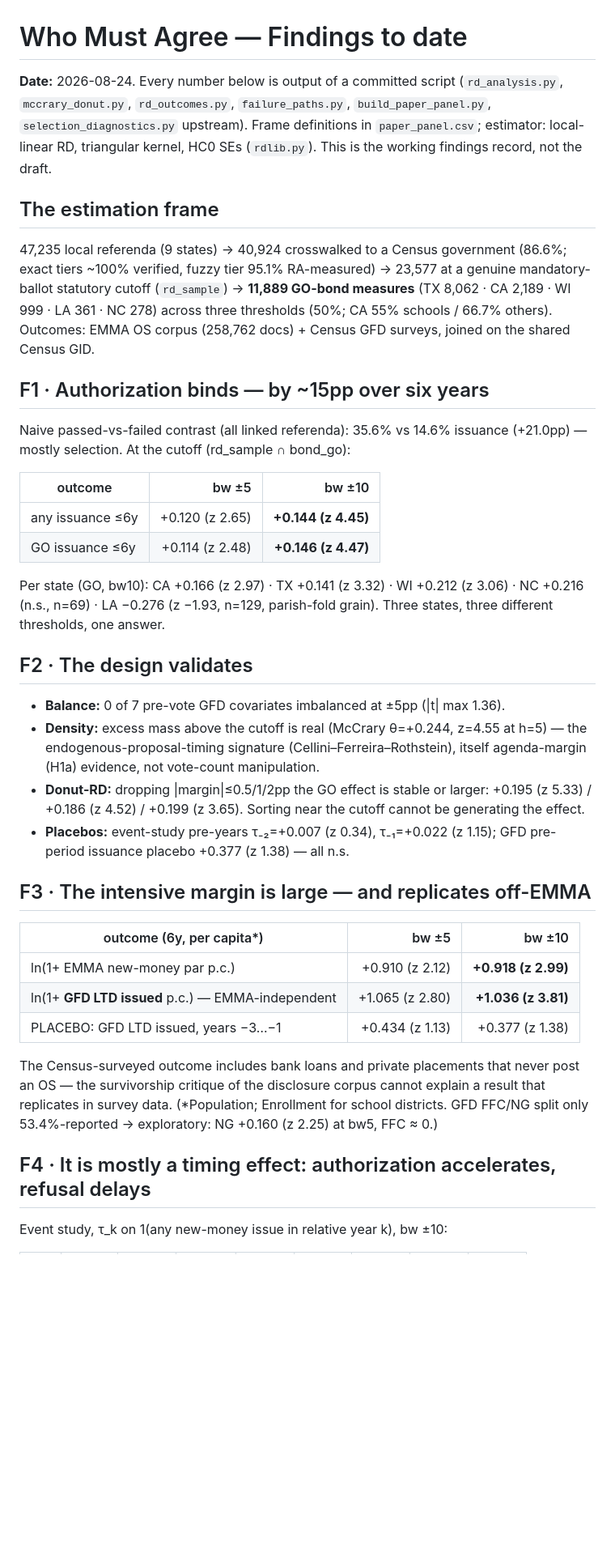
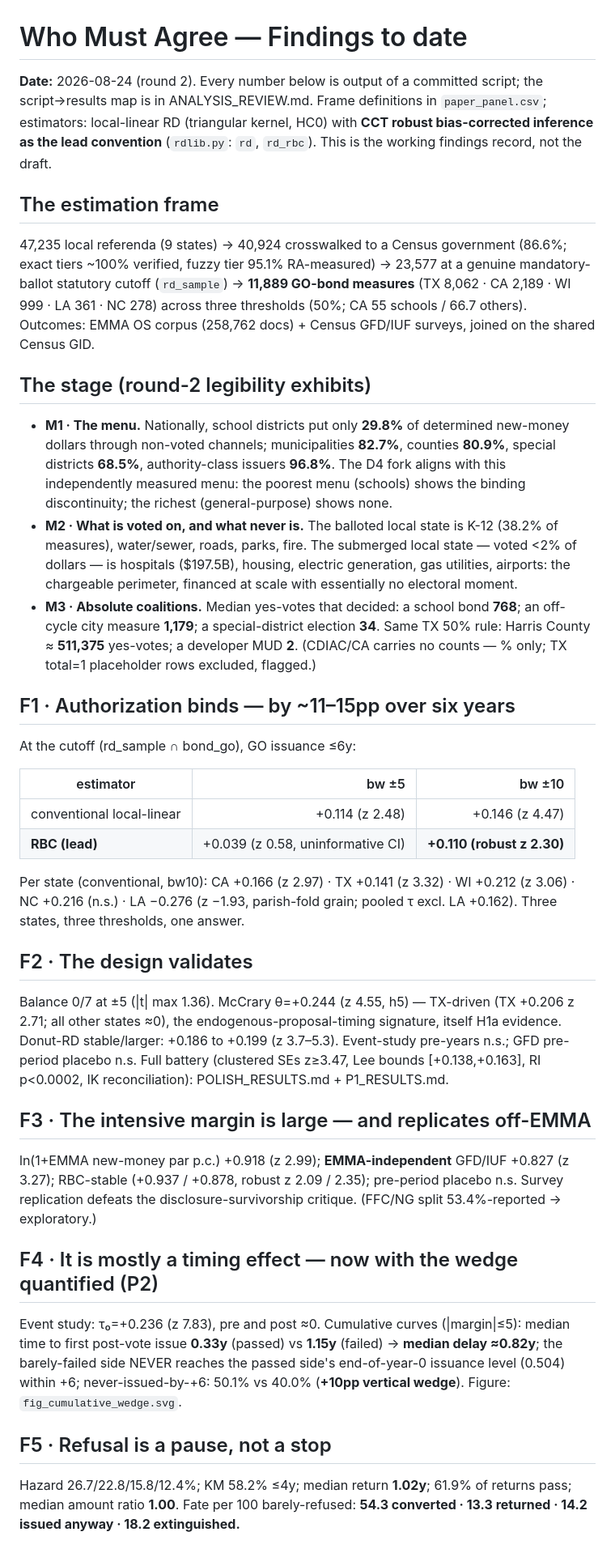
Before and after one commit to mauhirt/authorisation, a Markdown page: analysis/FINDINGS.md, the part around one of its changes. Shown at 81% size. GitHub-like rendering; blank space fills up the shorter version.

```diff
--- a/analysis/FINDINGS.md
+++ b/analysis/FINDINGS.md
@@ -1,56 +1,73 @@
 # Who Must Agree — Findings to date
 
-**Date:** 2026-08-24. Every number below is output of a committed script
-(`rd_analysis.py`, `mccrary_donut.py`, `rd_outcomes.py`, `failure_paths.py`,
-`build_paper_panel.py`, `selection_diagnostics.py` upstream). Frame definitions
-in `paper_panel.csv`; estimator: local-linear RD, triangular kernel, HC0 SEs
-(`rdlib.py`). This is the working findings record, not the draft.
+**Date:** 2026-08-24 (round 2). Every number below is output of a committed
+script; the script→results map is in ANALYSIS_REVIEW.md. Frame definitions in
+`paper_panel.csv`; estimators: local-linear RD (triangular kernel, HC0) with
+**CCT robust bias-corrected inference as the lead convention** (`rdlib.py`:
+`rd`, `rd_rbc`). This is the working findings record, not the draft.
 
 ## The estimation frame
 47,235 local referenda (9 states) → 40,924 crosswalked to a Census government
 (86.6%; exact tiers ~100% verified, fuzzy tier 95.1% RA-measured) → 23,577 at a
 genuine mandatory-ballot statutory cutoff (`rd_sample`) → **11,889 GO-bond
 measures** (TX 8,062 · CA 2,189 · WI 999 · LA 361 · NC 278) across three
-thresholds (50%; CA 55% schools / 66.7% others). Outcomes: EMMA OS corpus
-(258,762 docs) + Census GFD surveys, joined on the shared Census GID.
+thresholds (50%; CA 55 schools / 66.7 others). Outcomes: EMMA OS corpus
+(258,762 docs) + Census GFD/IUF surveys, joined on the shared Census GID.
 
-## F1 · Authorization binds — by ~15pp over six years
-Naive passed-vs-failed contrast (all linked referenda): 35.6% vs 14.6% issuance
-(+21.0pp) — mostly selection. At the cutoff (rd_sample ∩ bond_go):
+## The stage (round-2 legibility exhibits)
+- **M1 · The menu.** Nationally, school districts put only **29.8%** of
+  determined new-money dollars through non-voted channels; municipalities
+  **82.7%**, counties **80.9%**, special districts **68.5%**, authority-class
+  issuers **96.8%**. The D4 fork aligns with this independently measured menu:
+  the poorest menu (schools) shows the binding discontinuity; the richest
+  (general-purpose) shows none.
+- **M2 · What is voted on, and what never is.** The balloted local state is
+  K-12 (38.2% of measures), water/sewer, roads, parks, fire. The submerged
+  local state — voted <2% of dollars — is hospitals ($197.5B), housing,
+  electric generation, gas utilities, airports: the chargeable perimeter,
+  financed at scale with essentially no electoral moment.
+- **M3 · Absolute coalitions.** Median yes-votes that decided: a school bond
+  **768**; an off-cycle city measure **1,179**; a special-district election
+  **34**. Same TX 50% rule: Harris County ≈ **511,375** yes-votes; a developer
+  MUD **2**. (CDIAC/CA carries no counts — % only; TX total=1 placeholder rows
+  excluded, flagged.)
 
-| outcome | bw ±5 | bw ±10 |
+## F1 · Authorization binds — by ~11–15pp over six years
+At the cutoff (rd_sample ∩ bond_go), GO issuance ≤6y:
+
+| estimator | bw ±5 | bw ±10 |
 |---|--:|--:|
-| any issuance ≤6y | +0.120 (z 2.65) | **+0.144 (z 4.45)** |
-| GO issuance ≤6y | +0.114 (z 2.48) | **+0.146 (z 4.47)** |
+| conventional local-linear | +0.114 (z 2.48) | +0.146 (z 4.47) |
+| **RBC (lead)** | +0.039 (z 0.58, uninformative CI) | **+0.110 (robust z 2.30)** |
 
-Per state (GO, bw10): CA +0.166 (z 2.97) · TX +0.141 (z 3.32) · WI +0.212
-(z 3.06) · NC +0.216 (n.s., n=69) · LA −0.276 (z −1.93, n=129, parish-fold grain).
-Three states, three different thresholds, one answer.
+Per state (conventional, bw10): CA +0.166 (z 2.97) · TX +0.141 (z 3.32) ·
+WI +0.212 (z 3.06) · NC +0.216 (n.s.) · LA −0.276 (z −1.93, parish-fold grain;
+pooled τ excl. LA +0.162). Three states, three thresholds, one answer.
 
 ## F2 · The design validates
-- **Balance:** 0 of 7 pre-vote GFD covariates imbalanced at ±5pp (|t| max 1.36).
-- **Density:** excess mass above the cutoff is real (McCrary θ=+0.244, z=4.55 at
-  h=5) — the endogenous-proposal-timing signature (Cellini–Ferreira–Rothstein),
-  itself agenda-margin (H1a) evidence, not vote-count manipulation.
-- **Donut-RD:** dropping |margin|≤0.5/1/2pp the GO effect is stable or larger:
-  +0.195 (z 5.33) / +0.186 (z 4.52) / +0.199 (z 3.65). Sorting near the cutoff
-  cannot be generating the effect.
-- **Placebos:** event-study pre-years τ₋₂=+0.007 (z 0.34), τ₋₁=+0.022 (z 1.15);
-  GFD pre-period issuance placebo +0.377 (z 1.38) — all n.s.
+Balance 0/7 at ±5 (|t| max 1.36). McCrary θ=+0.244 (z 4.55, h5) — TX-driven
+(TX +0.206 z 2.71; all other states ≈0), the endogenous-proposal-timing
+signature, itself H1a evidence. Donut-RD stable/larger: +0.186 to +0.199
+(z 3.7–5.3). Event-study pre-years n.s.; GFD pre-period placebo n.s.
+Full battery (clustered SEs z≥3.47, Lee bounds [+0.138,+0.163], RI p<0.0002,
+IK reconciliation): POLISH_RESULTS.md + P1_RESULTS.md.
 
 ## F3 · The intensive margin is large — and replicates off-EMMA
-| outcome (6y, per capita*) | bw ±5 | bw ±10 |
-|---|--:|--:|
-| ln(1+ EMMA new-money par p.c.) | +0.910 (z 2.12) | **+0.918 (z 2.99)** |
-| ln(1+ **GFD LTD issued** p.c.) — EMMA-independent | +1.065 (z 2.80) | **+1.036 (z 3.81)** |
-| PLACEBO: GFD LTD issued, years −3…−1 | +0.434 (z 1.13) | +0.377 (z 1.38) |
+ln(1+EMMA new-money par p.c.) +0.918 (z 2.99); **EMMA-independent** GFD/IUF
++0.827 (z 3.27); RBC-stable (+0.937 / +0.878, robust z 2.09 / 2.35); pre-period
+placebo n.s. Survey replication defeats the disclosure-survivorship critique.
+(FFC/NG split 53.4%-reported → exploratory.)
 
-The Census-surveyed outcome includes bank loans and private placements that never
-post an OS — the survivorship critique of the disclosure corpus cannot explain a
-result that replicates in survey data. (*Population; Enrollment for school
-districts. GFD FFC/NG split only 53.4%-reported → exploratory: NG +0.160 (z 2.25)
-at bw5, FFC ≈ 0.)
+## F4 · It is mostly a timing effect — now with the wedge quantified (P2)
+Event study: τ₀=+0.236 (z 7.83), pre and post ≈0. Cumulative curves
+(|margin|≤5): median time to first post-vote issue **0.33y** (passed) vs
+**1.15y** (failed) → **median delay ≈0.82y**; the barely-failed side NEVER
+reaches the passed side's end-of-year-0 issuance level (0.504) within +6;
+never-issued-by-+6: 50.1% vs 40.0% (**+10pp vertical wedge**). Figure:
+`fig_cumulative_wedge.svg`.
 
-## F4 · It is mostly a timing effect: authorization accelerates, refusal delays
-Event study, τ_k on 1(any new-money issue in relative year k), bw ±10:
+## F5 · Refusal is a pause, not a stop
+Hazard 26.7/22.8/15.8/12.4%; KM 58.2% ≤4y; median return **1.02y**; 61.9% of
+returns pass; median amount ratio **1.00**. Fate per 100 barely-refused:
+**54.3 converted · 13.3 returned · 14.2 issued anyway · 18.2 extinguished.**
 
```
Also changed, not shown: other parts of analysis/FINDINGS.md (+60 -51 lines), analysis/ANALYSIS_REVIEW.md (+161 -169 lines).
